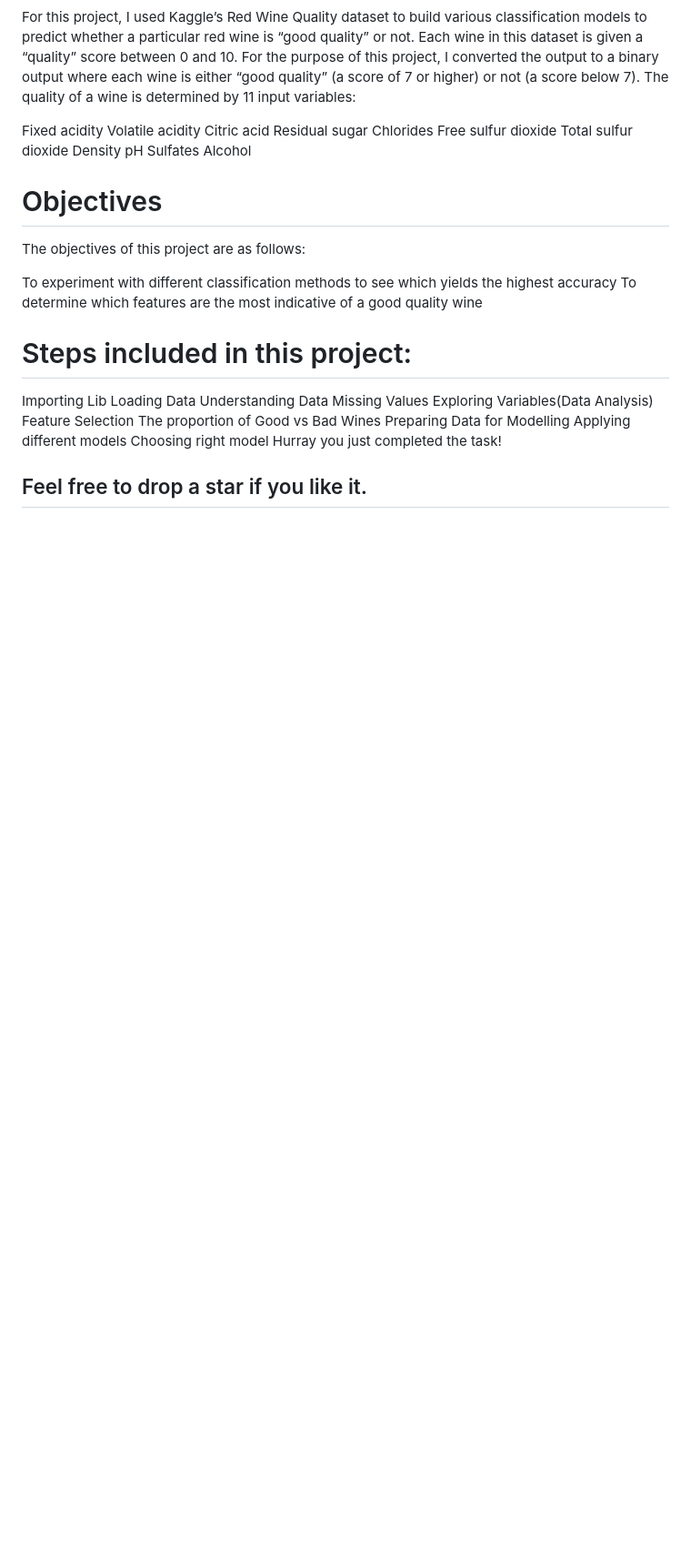
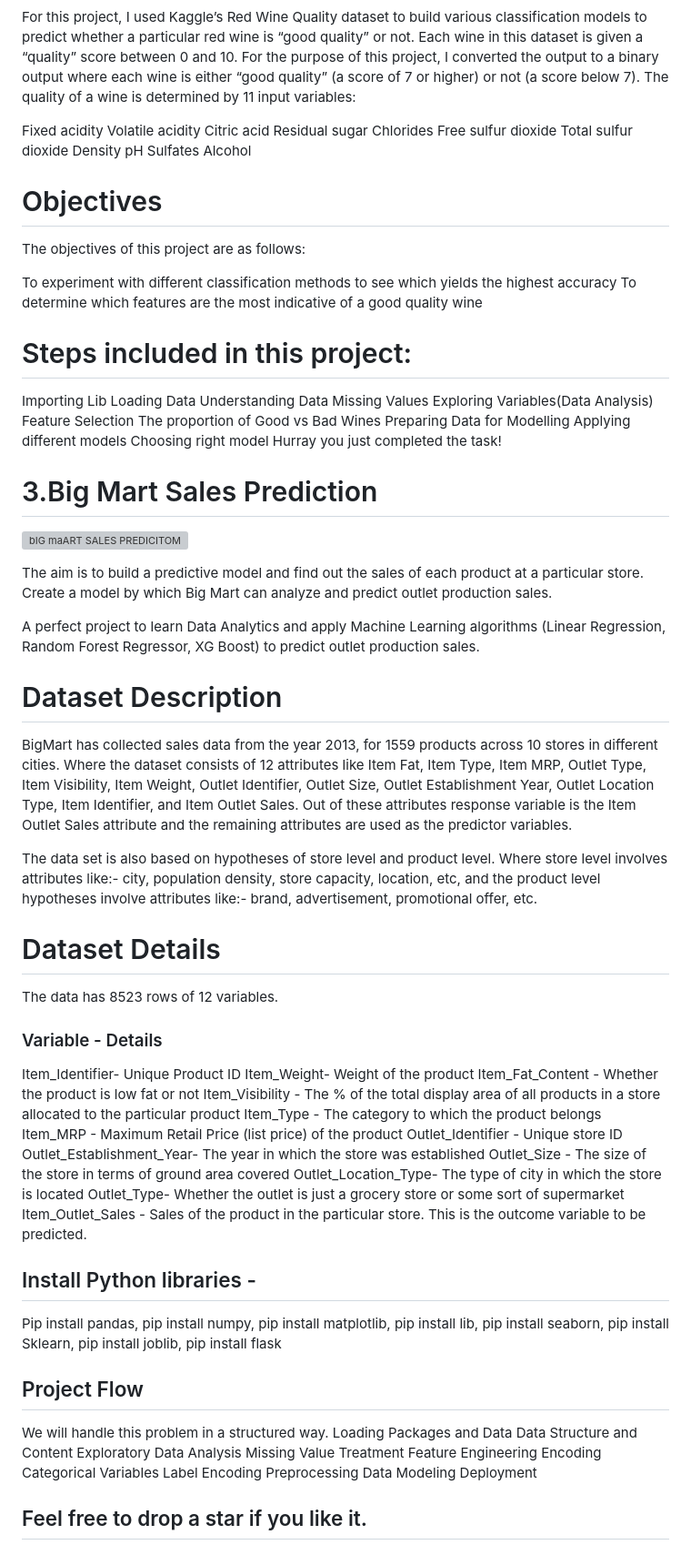
Before and after one commit to Aadi-stack/Machine-Learning--Projects, a Markdown page: README.md, the part around one of its changes. Shown at 91% size. Drawn GitHub-style; blank space fills up the shorter version; grey boxes are pictures that could not be loaded.

```diff
--- a/README.md
+++ b/README.md
@@ -79,4 +91,65 @@ Applying different models
 Choosing right model
 Hurray you just completed the task!
 
+
+
+
+
+# 3.Big Mart Sales Prediction
+
+
+![bIG maART SALES PREDICITOM](https://github.com/Aadi-stack/Machine-Learning--Projects/assets/90136986/d20919b7-e3ae-41d4-a10c-fa1feaf056d5)
+
+
+
+The aim is to build a predictive model and find out the sales of each product at a particular store. Create a model by which Big Mart can analyze and predict outlet production sales.
+
+A perfect project to learn Data Analytics and apply Machine Learning algorithms (Linear Regression, Random Forest Regressor, XG Boost) to predict outlet production sales.
+
+
+
+# Dataset Description
+
+BigMart has collected sales data from the year 2013, for 1559 products across 10 stores in different cities. Where the dataset consists of 12 attributes like Item Fat, Item Type, Item MRP, Outlet Type, Item Visibility, Item Weight, Outlet Identifier, Outlet Size, Outlet Establishment Year, Outlet Location Type, Item Identifier, and Item Outlet Sales. Out of these attributes response variable is the Item Outlet Sales attribute and the remaining attributes are used as the predictor variables.
+
+The data set is also based on hypotheses of store level and product level. Where store level involves attributes like:- city, population density, store capacity, location, etc, and the product level hypotheses involve attributes like:- brand, advertisement, promotional offer, etc.
+
+# Dataset Details
+
+The data has 8523 rows of 12 variables.
+
+### Variable - Details
+
+Item_Identifier- Unique Product ID
+Item_Weight- Weight of the product
+Item_Fat_Content - Whether the product is low fat or not
+Item_Visibility - The % of the total display area of all products in a store allocated to the particular product
+Item_Type - The category to which the product belongs
+Item_MRP - Maximum Retail Price (list price) of the product
+Outlet_Identifier - Unique store ID
+Outlet_Establishment_Year- The year in which the store was established
+Outlet_Size - The size of the store in terms of ground area covered
+Outlet_Location_Type- The type of city in which the store is located
+Outlet_Type- Whether the outlet is just a grocery store or some sort of supermarket
+Item_Outlet_Sales - Sales of the product in the particular store. This is the outcome variable to be predicted.
+
+##  Install Python libraries -
+
+Pip install pandas,  pip install numpy,  pip install matplotlib,  pip install lib,  pip install seaborn,  pip install Sklearn,  pip install joblib, pip install flask
+
+## Project Flow
+
+We will handle this problem in a structured way.
+Loading Packages and Data
+Data Structure and Content
+Exploratory Data Analysis
+Missing Value Treatment
+Feature Engineering
+Encoding Categorical Variables
+Label Encoding
+Preprocessing Data
+Modeling
+Deployment
+
+
 ## Feel free to drop a star if you like it.
```
Also changed, not shown: other parts of README.md (+13 -1 lines).
